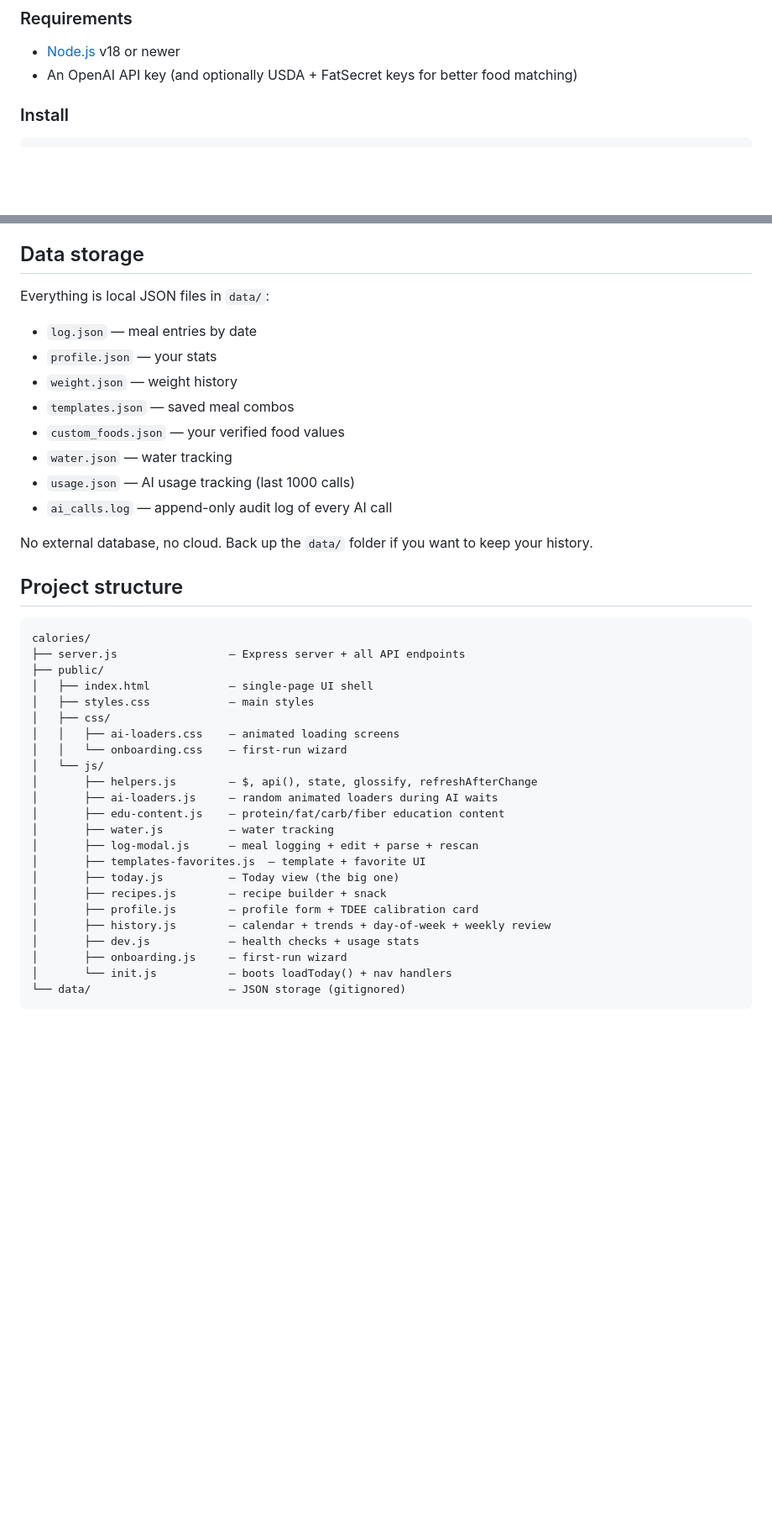
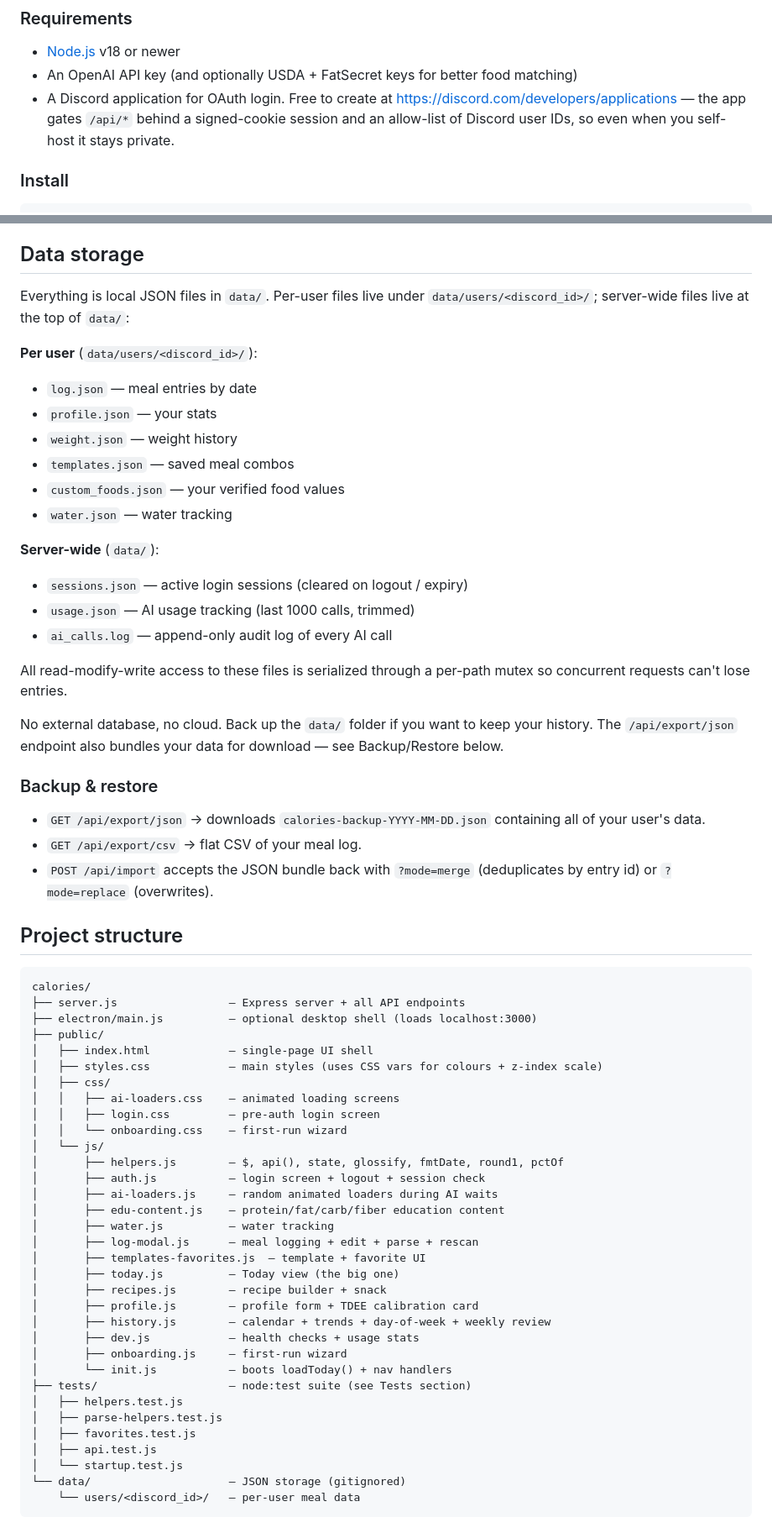
Before and after one commit to mkdalex/calories, a Markdown page: README.md, 2 parts joined by grey strips. Shown at 84% size. Drawn GitHub-style; blank space fills up the shorter version.

````diff
--- a/README.md
+++ b/README.md
@@ -18,6 +18,7 @@ A self-hosted calorie + protein tracker focused on the two metrics that actually
 ### Requirements
 - [Node.js](https://nodejs.org/) v18 or newer
 - An OpenAI API key (and optionally USDA + FatSecret keys for better food matching)
+- A Discord application for OAuth login. Free to create at <https://discord.com/developers/applications> — the app gates `/api/*` behind a signed-cookie session and an allow-list of Discord user IDs, so even when you self-host it stays private.
 
 ### Install
 
@@ -86,7 +102,9 @@ Every AI call is logged to `data/ai_calls.log` (one JSON line per call) and prin
 
 ## Data storage
 
-Everything is local JSON files in `data/`:
+Everything is local JSON files in `data/`. Per-user files live under `data/users/<discord_id>/`; server-wide files live at the top of `data/`:
+
+**Per user** (`data/users/<discord_id>/`):
 
 - `log.json` — meal entries by date
 - `profile.json` — your stats
@@ -94,24 +112,39 @@ Everything is local JSON files in `data/`:
 - `templates.json` — saved meal combos
 - `custom_foods.json` — your verified food values
 - `water.json` — water tracking
-- `usage.json` — AI usage tracking (last 1000 calls)
+
+**Server-wide** (`data/`):
+
+- `sessions.json` — active login sessions (cleared on logout / expiry)
+- `usage.json` — AI usage tracking (last 1000 calls, trimmed)
 - `ai_calls.log` — append-only audit log of every AI call
 
-No external database, no cloud. Back up the `data/` folder if you want to keep your history.
+All read-modify-write access to these files is serialized through a per-path mutex so concurrent requests can't lose entries.
+
+No external database, no cloud. Back up the `data/` folder if you want to keep your history. The `/api/export/json` endpoint also bundles your data for download — see Backup/Restore below.
+
+### Backup & restore
+
+- `GET /api/export/json` → downloads `calories-backup-YYYY-MM-DD.json` containing all of your user's data.
+- `GET /api/export/csv` → flat CSV of your meal log.
+- `POST /api/import` accepts the JSON bundle back with `?mode=merge` (deduplicates by entry id) or `?mode=replace` (overwrites).
 
 ## Project structure
 
 ```
 calories/
 ├── server.js                 — Express server + all API endpoints
+├── electron/main.js          — optional desktop shell (loads localhost:3000)
 ├── public/
 │   ├── index.html            — single-page UI shell
-│   ├── styles.css            — main styles
+│   ├── styles.css            — main styles (uses CSS vars for colours + z-index scale)
 │   ├── css/
 │   │   ├── ai-loaders.css    — animated loading screens
+│   │   ├── login.css         — pre-auth login screen
 │   │   └── onboarding.css    — first-run wizard
 │   └── js/
-│       ├── helpers.js        — $, api(), state, glossify, refreshAfterChange
+│       ├── helpers.js        — $, api(), state, glossify, fmtDate, round1, pctOf
+│       ├── auth.js           — login screen + logout + session check
 │       ├── ai-loaders.js     — random animated loaders during AI waits
 │       ├── edu-content.js    — protein/fat/carb/fiber education content
 │       ├── water.js          — water tracking
@@ -124,5 +157,12 @@ calories/
 │       ├── dev.js            — health checks + usage stats
 │       ├── onboarding.js     — first-run wizard
 │       └── init.js           — boots loadToday() + nav handlers
+├── tests/                    — node:test suite (see Tests section)
+│   ├── helpers.test.js
+│   ├── parse-helpers.test.js
+│   ├── favorites.test.js
+│   ├── api.test.js
+│   └── startup.test.js
 └── data/                     — JSON storage (gitignored)
+    └── users/<discord_id>/   — per-user meal data
 ```
````
Also changed, not shown: other parts of README.md (+42 -1 lines).
